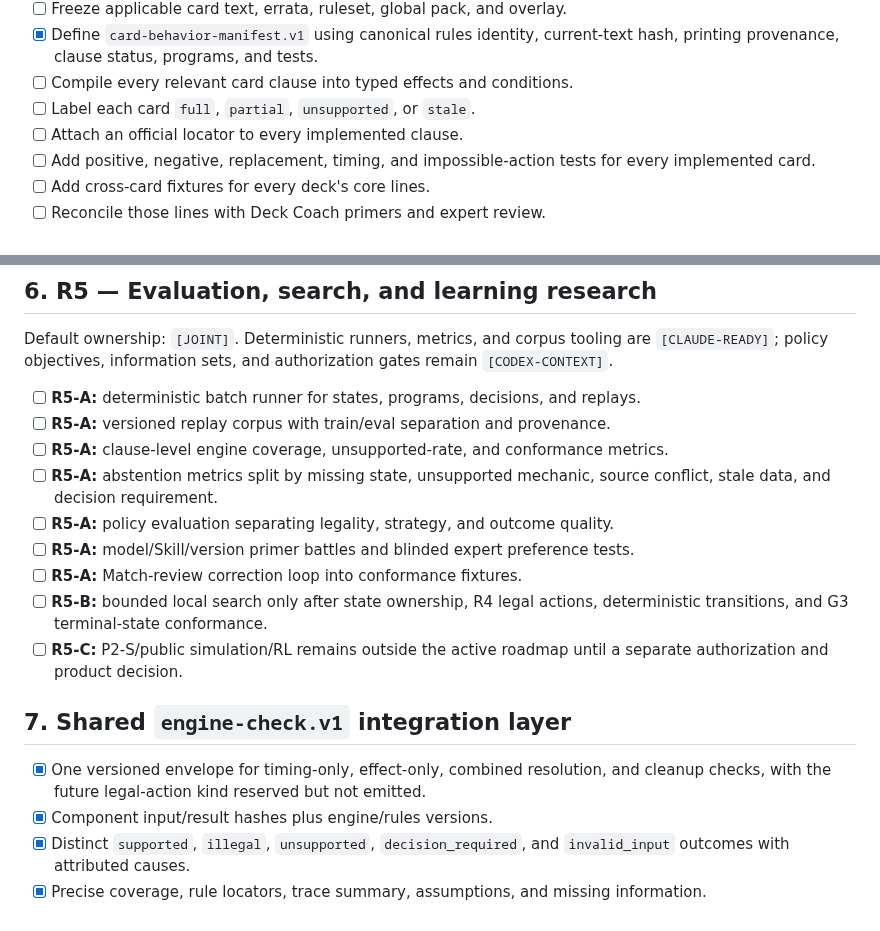
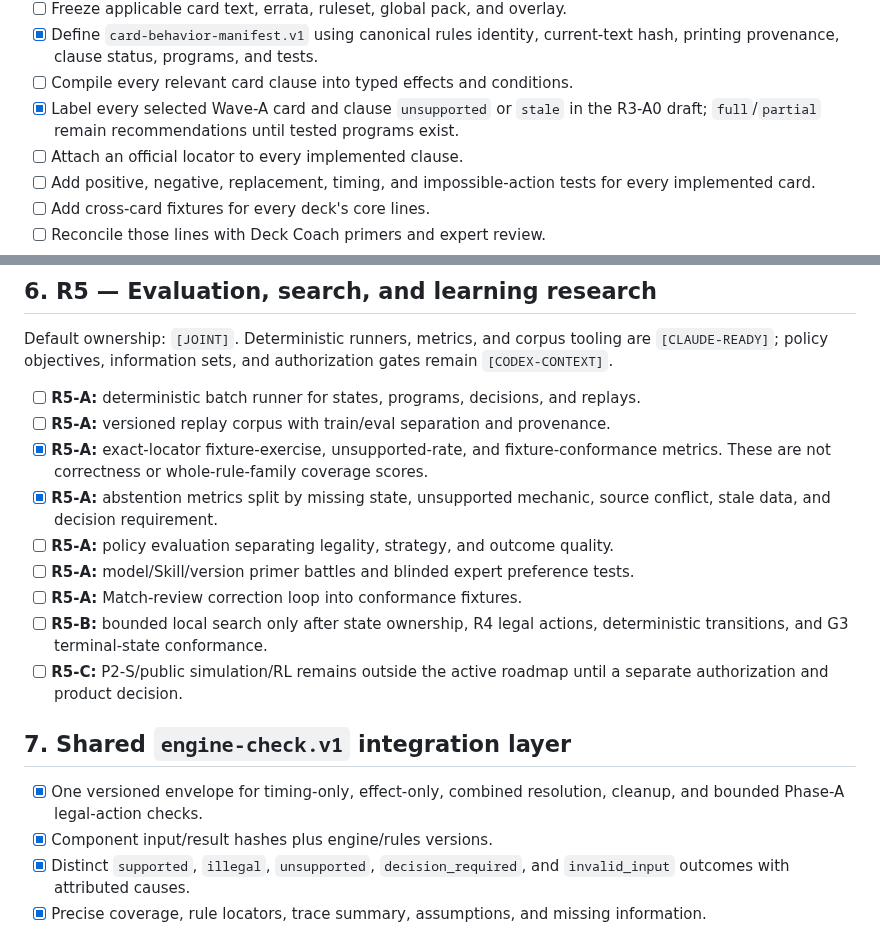
Before and after one commit to Zaious/riftbound-chronicle, a Markdown page: docs/plans/ENGINE_AND_SYSTEMS_COMPLETION_CHECKLIST.md, 2 parts joined by grey strips. Rendered like a GitHub page.

```diff
--- a/docs/plans/ENGINE_AND_SYSTEMS_COMPLETION_CHECKLIST.md
+++ b/docs/plans/ENGINE_AND_SYSTEMS_COMPLETION_CHECKLIST.md
@@ -244,7 +244,8 @@ collect/normalize card clauses and implement assigned cards.
 - [x] Define `card-behavior-manifest.v1` using canonical rules identity,
   current-text hash, printing provenance, clause status, programs, and tests.
 - [ ] Compile every relevant card clause into typed effects and conditions.
-- [ ] Label each card `full`, `partial`, `unsupported`, or `stale`.
+- [x] Label every selected Wave-A card and clause `unsupported` or `stale` in
+  the R3-A0 draft; `full`/`partial` remain recommendations until tested programs exist.
 - [ ] Attach an official locator to every implemented clause.
 - [ ] Add positive, negative, replacement, timing, and impossible-action tests
   for every implemented card.
@@ -289,8 +291,9 @@ gates remain `[CODEX-CONTEXT]`.
 - [ ] **R5-A:** deterministic batch runner for states, programs, decisions, and
   replays.
 - [ ] **R5-A:** versioned replay corpus with train/eval separation and provenance.
-- [ ] **R5-A:** clause-level engine coverage, unsupported-rate, and conformance metrics.
-- [ ] **R5-A:** abstention metrics split by missing state, unsupported mechanic, source
+- [x] **R5-A:** exact-locator fixture-exercise, unsupported-rate, and fixture-conformance
+  metrics. These are not correctness or whole-rule-family coverage scores.
+- [x] **R5-A:** abstention metrics split by missing state, unsupported mechanic, source
   conflict, stale data, and decision requirement.
 - [ ] **R5-A:** policy evaluation separating legality, strategy, and outcome quality.
 - [ ] **R5-A:** model/Skill/version primer battles and blinded expert preference tests.
@@ -303,7 +306,7 @@ gates remain `[CODEX-CONTEXT]`.
 ## 7. Shared `engine-check.v1` integration layer
 
 - [x] One versioned envelope for timing-only, effect-only, combined resolution,
-  and cleanup checks, with the future legal-action kind reserved but not emitted.
+  cleanup, and bounded Phase-A legal-action checks.
 - [x] Component input/result hashes plus engine/rules versions.
 - [x] Distinct `supported`, `illegal`, `unsupported`, `decision_required`, and
   `invalid_input` outcomes with attributed causes.
```
Also changed, not shown: other parts of docs/plans/ENGINE_AND_SYSTEMS_COMPLETION_CHECKLIST.md (+12 -11 lines).
